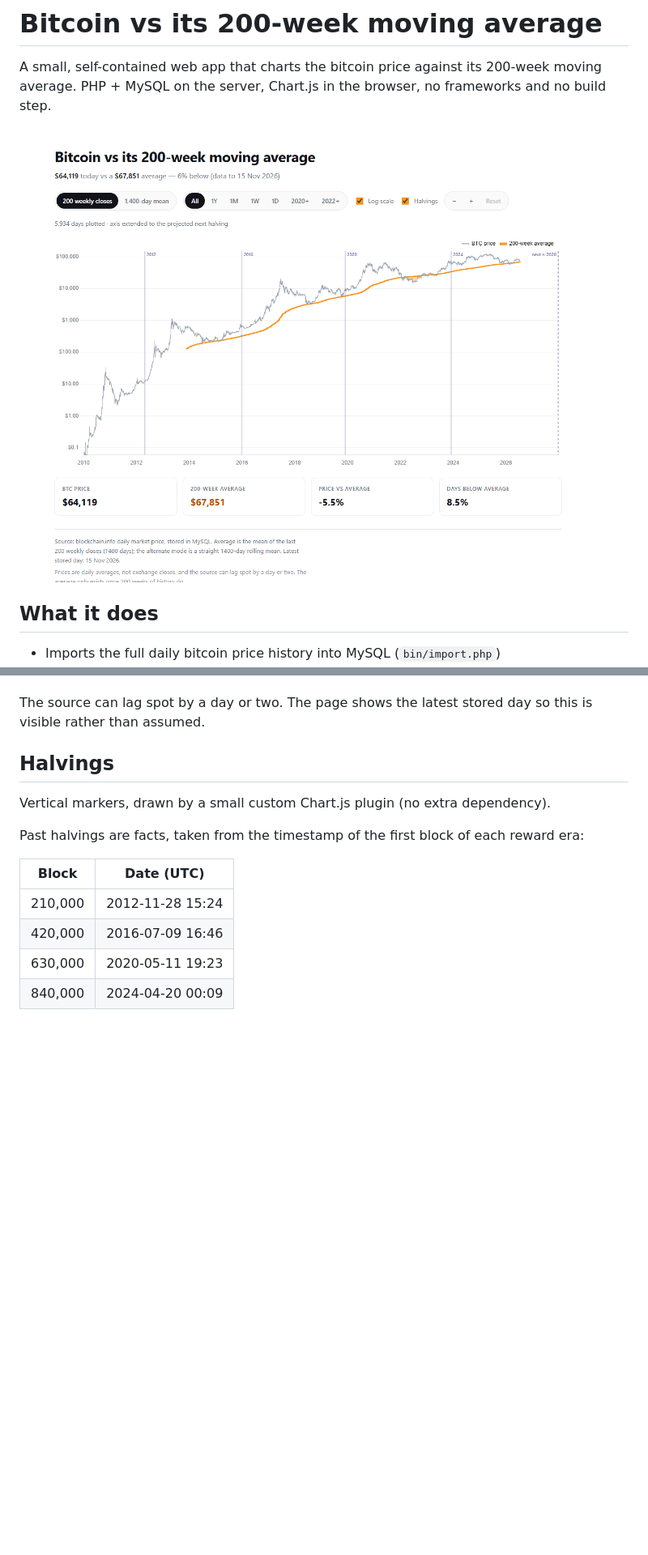
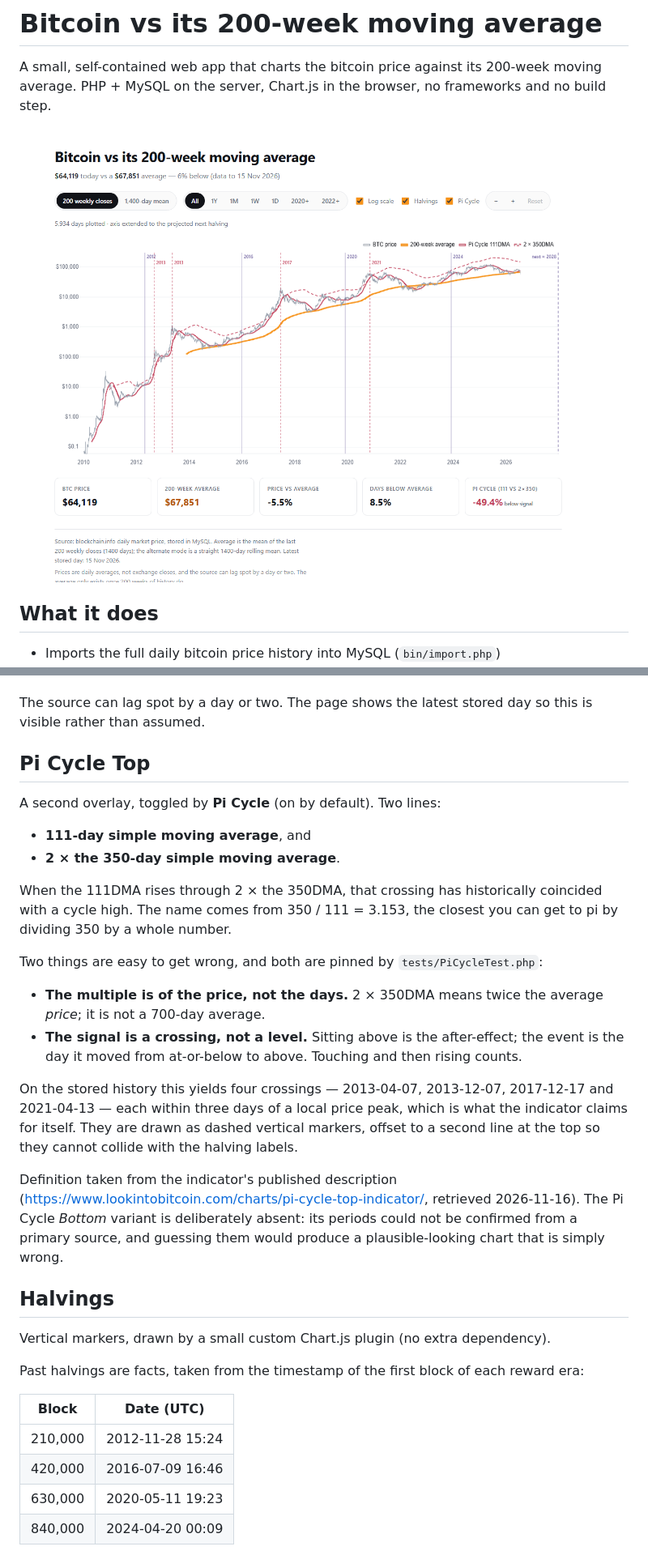
Before and after one commit to a9772108/btc-200wma, a Markdown page: README.md, 2 parts joined by grey strips. Shown at 81% size. GitHub-like rendering; pictures changed too: docs/preview.png; blank space fills up the shorter version.

```diff
--- a/README.md
+++ b/README.md
@@ -150,6 +153,38 @@ window counts days rather than observations.
 
 The source can lag spot by a day or two. The page shows the latest stored day
 so this is visible rather than assumed.
+
+## Pi Cycle Top
+
+A second overlay, toggled by **Pi Cycle** (on by default). Two lines:
+
+* **111-day simple moving average**, and
+* **2 × the 350-day simple moving average**.
+
+When the 111DMA rises through 2 × the 350DMA, that crossing has historically
+coincided with a cycle high. The name comes from 350 / 111 = 3.153, the closest
+you can get to pi by dividing 350 by a whole number.
+
+Two things are easy to get wrong, and both are pinned by
+`tests/PiCycleTest.php`:
+
+* **The multiple is of the price, not the days.** 2 × 350DMA means twice the
+  average *price*; it is not a 700-day average.
+* **The signal is a crossing, not a level.** Sitting above is the after-effect;
+  the event is the day it moved from at-or-below to above. Touching and then
+  rising counts.
+
+On the stored history this yields four crossings — 2013-04-07, 2013-12-07,
+2017-12-17 and 2021-04-13 — each within three days of a local price peak, which
+is what the indicator claims for itself. They are drawn as dashed vertical
+markers, offset to a second line at the top so they cannot collide with the
+halving labels.
+
+Definition taken from the indicator's published description
+(<https://www.lookintobitcoin.com/charts/pi-cycle-top-indicator/>, retrieved
+2026-11-16). The Pi Cycle *Bottom* variant is deliberately absent: its periods
+could not be confirmed from a primary source, and guessing them would produce a
+plausible-looking chart that is simply wrong.
 
 ## Halvings
 
```
Also changed, not shown: other parts of README.md (+12 -2 lines), 6 other files.
